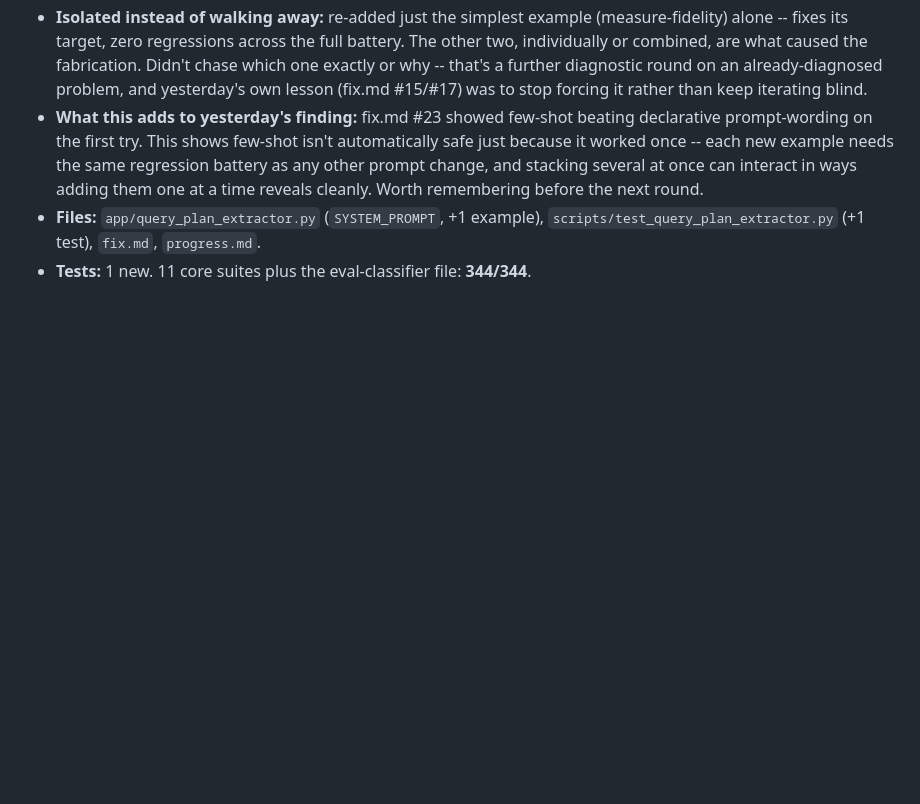
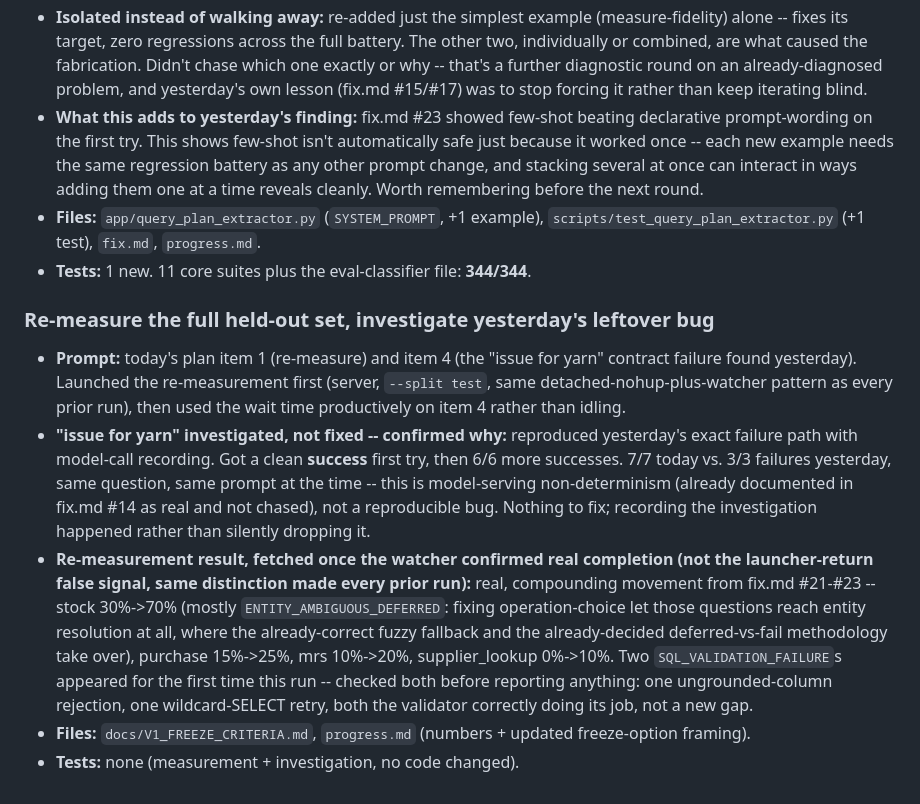
Before and after one commit to TARUN-A27/AJSMGPT, a Markdown page: fixlog.md, the part around the change. Rendered like a GitHub page; blank space fills up the shorter version.

```diff
--- a/fixlog.md
+++ b/fixlog.md
@@ -866,3 +866,23 @@ Format: date · prompt (short) · what was done · files touched · tests run.
 - **Files:** `app/query_plan_extractor.py` (`SYSTEM_PROMPT`, +1 example), `scripts/test_query_plan_extractor.py`
   (+1 test), `fix.md`, `progress.md`.
 - **Tests:** 1 new. 11 core suites plus the eval-classifier file: **344/344**.
+
+### Re-measure the full held-out set, investigate yesterday's leftover bug
+- **Prompt:** today's plan item 1 (re-measure) and item 4 (the "issue for yarn" contract failure found
+  yesterday). Launched the re-measurement first (server, `--split test`, same detached-nohup-plus-watcher
+  pattern as every prior run), then used the wait time productively on item 4 rather than idling.
+- **"issue for yarn" investigated, not fixed -- confirmed why:** reproduced yesterday's exact failure path
+  with model-call recording. Got a clean **success** first try, then 6/6 more successes. 7/7 today vs. 3/3
+  failures yesterday, same question, same prompt at the time -- this is model-serving non-determinism
+  (already documented in fix.md #14 as real and not chased), not a reproducible bug. Nothing to fix; recording
+  the investigation happened rather than silently dropping it.
+- **Re-measurement result, fetched once the watcher confirmed real completion (not the launcher-return
+  false signal, same distinction made every prior run):** real, compounding movement from fix.md #21-#23 --
+  stock 30%->70% (mostly `ENTITY_AMBIGUOUS_DEFERRED`: fixing operation-choice let those questions reach
+  entity resolution at all, where the already-correct fuzzy fallback and the already-decided deferred-vs-fail
+  methodology take over), purchase 15%->25%, mrs 10%->20%, supplier_lookup 0%->10%. Two
+  `SQL_VALIDATION_FAILURE`s appeared for the first time this run -- checked both before reporting anything:
+  one ungrounded-column rejection, one wildcard-SELECT retry, both the validator correctly doing its job, not
+  a new gap.
+- **Files:** `docs/V1_FREEZE_CRITERIA.md`, `progress.md` (numbers + updated freeze-option framing).
+- **Tests:** none (measurement + investigation, no code changed).
```
Also changed, not shown: docs/V1_FREEZE_CRITERIA.md (+34 -30 lines), progress.md (+8 -0 lines).
